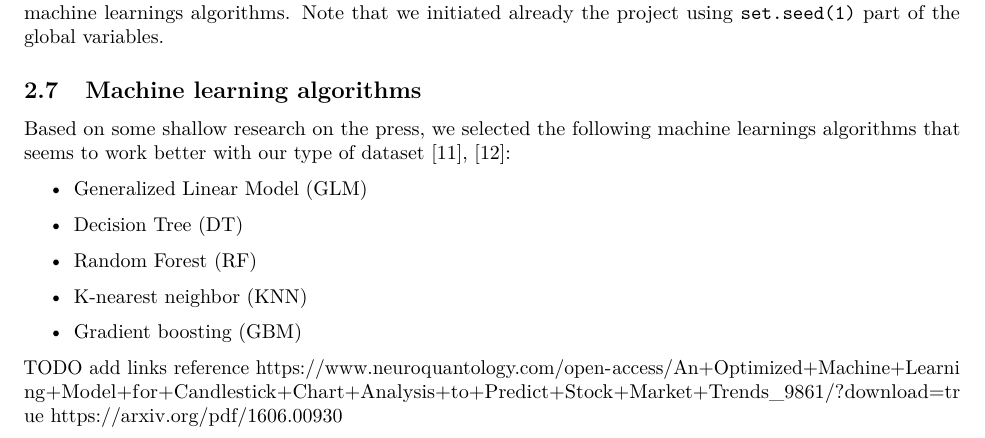
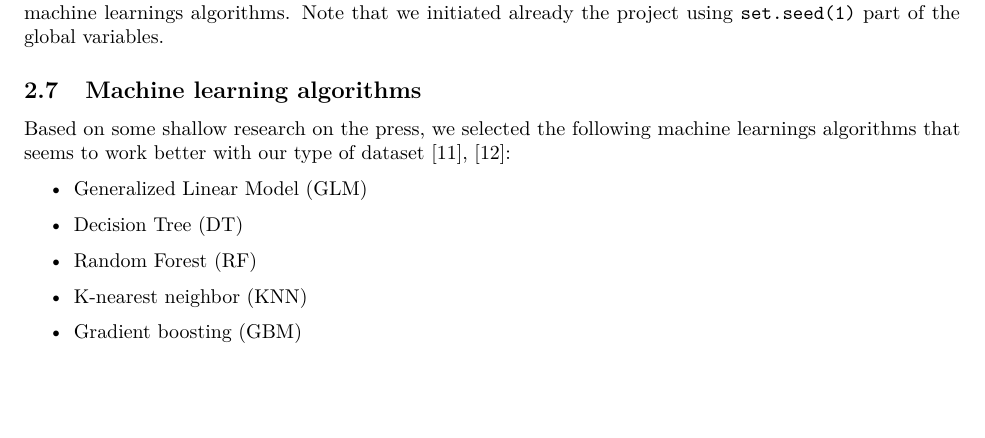
Before and after one commit to sandoche/btc-candlestick-predictions, an R Markdown document (REPORT.Rmd): part of page 15 of 24, cut so that both start at the same text, the shorter picture padded with empty space. Rendered offline with R 4.5, knitr and Pandoc, then LaTeX, with nearby package versions; some code elsewhere in the file could not run offline.

Commit message:
cleaning report

```diff
--- a/REPORT.Rmd
+++ b/REPORT.Rmd
@@ -614,10 +614,6 @@ Based on some shallow research on the press, we selected the following machine l
 - K-nearest neighbor (KNN)
 
 - Gradient boosting (GBM)
-
-TODO add links reference
-https://www.neuroquantology.com/open-access/An+Optimized+Machine+Learning+Model+for+Candlestick+Chart+Analysis+to+Predict+Stock+Market+Trends_9861/?download=true
-https://arxiv.org/pdf/1606.00930
 
 We will also compare these algorithms with Random guess as a reference.
 
```
